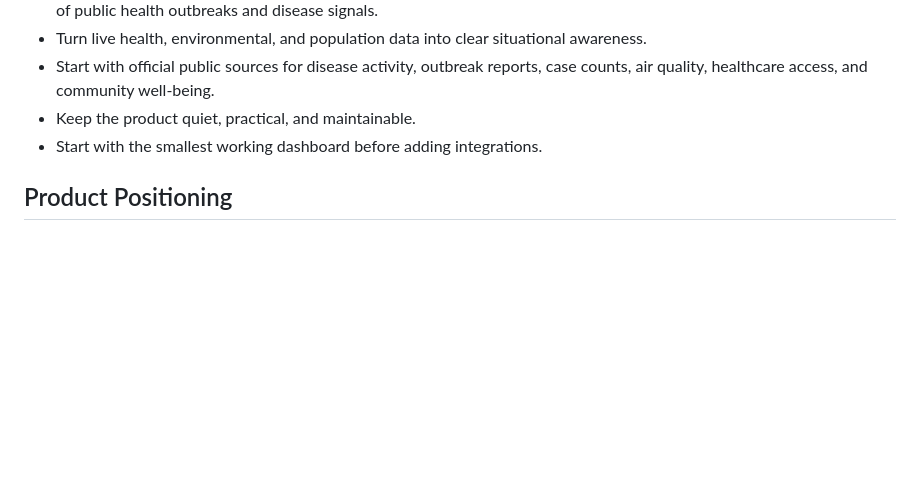
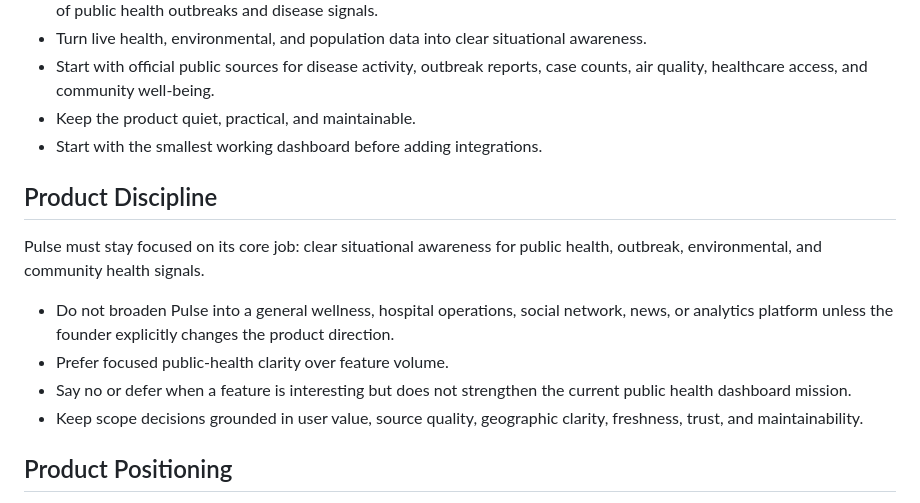
Before and after one commit to jaylamanca94/pulse, a Markdown page: PRODUCT-README.md, the part around the change. Drawn GitHub-style; blank space fills up the shorter version.

```diff
--- a/PRODUCT-README.md
+++ b/PRODUCT-README.md
@@ -9,6 +9,15 @@
 - Start with official public sources for disease activity, outbreak reports, case counts, air quality, healthcare access, and community well-being.
 - Keep the product quiet, practical, and maintainable.
 - Start with the smallest working dashboard before adding integrations.
+
+## Product Discipline
+
+Pulse must stay focused on its core job: clear situational awareness for public health, outbreak, environmental, and community health signals.
+
+- Do not broaden Pulse into a general wellness, hospital operations, social network, news, or analytics platform unless the founder explicitly changes the product direction.
+- Prefer focused public-health clarity over feature volume.
+- Say no or defer when a feature is interesting but does not strengthen the current public health dashboard mission.
+- Keep scope decisions grounded in user value, source quality, geographic clarity, freshness, trust, and maintainability.
 
 ## Product Positioning
 
```
Also changed, not shown: AGENT-README.md (+11 -0 lines).
